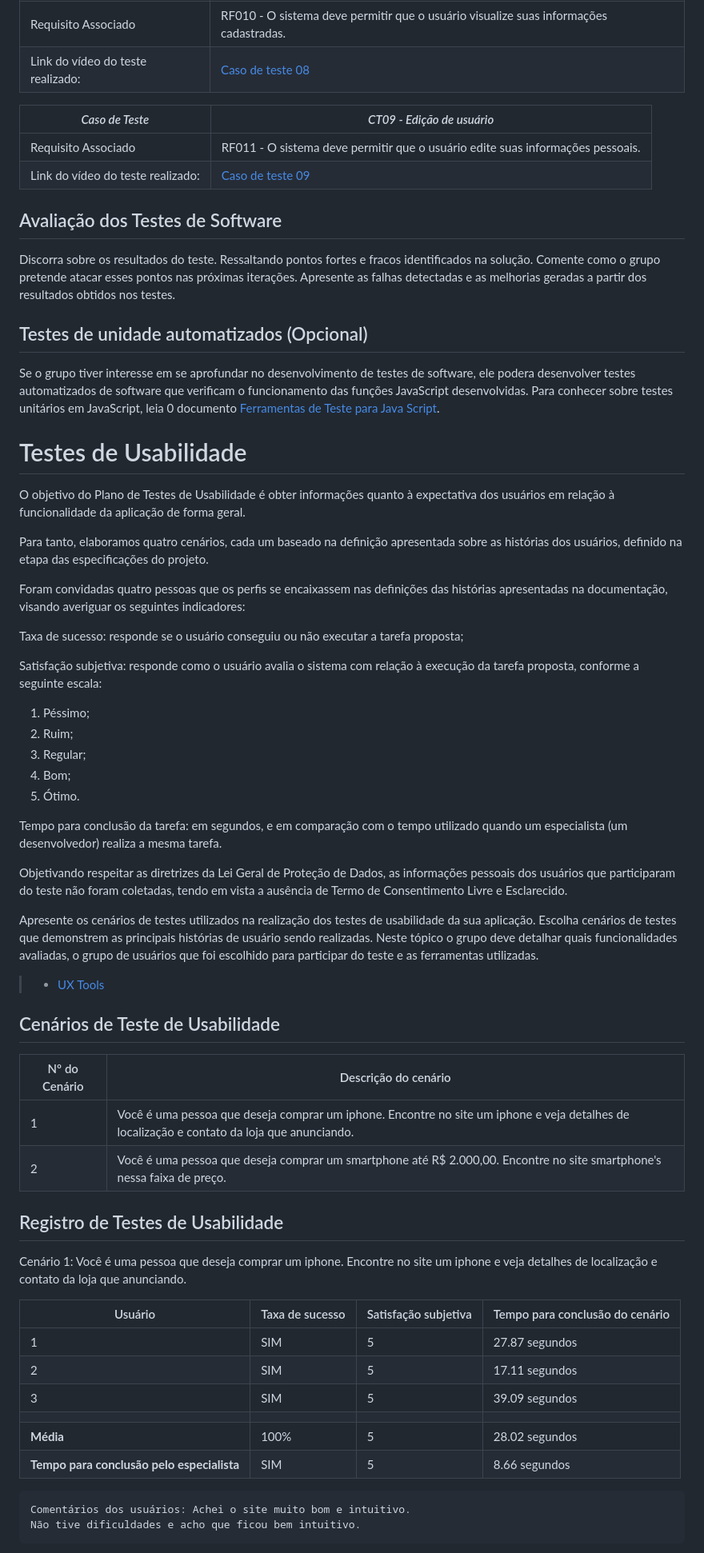
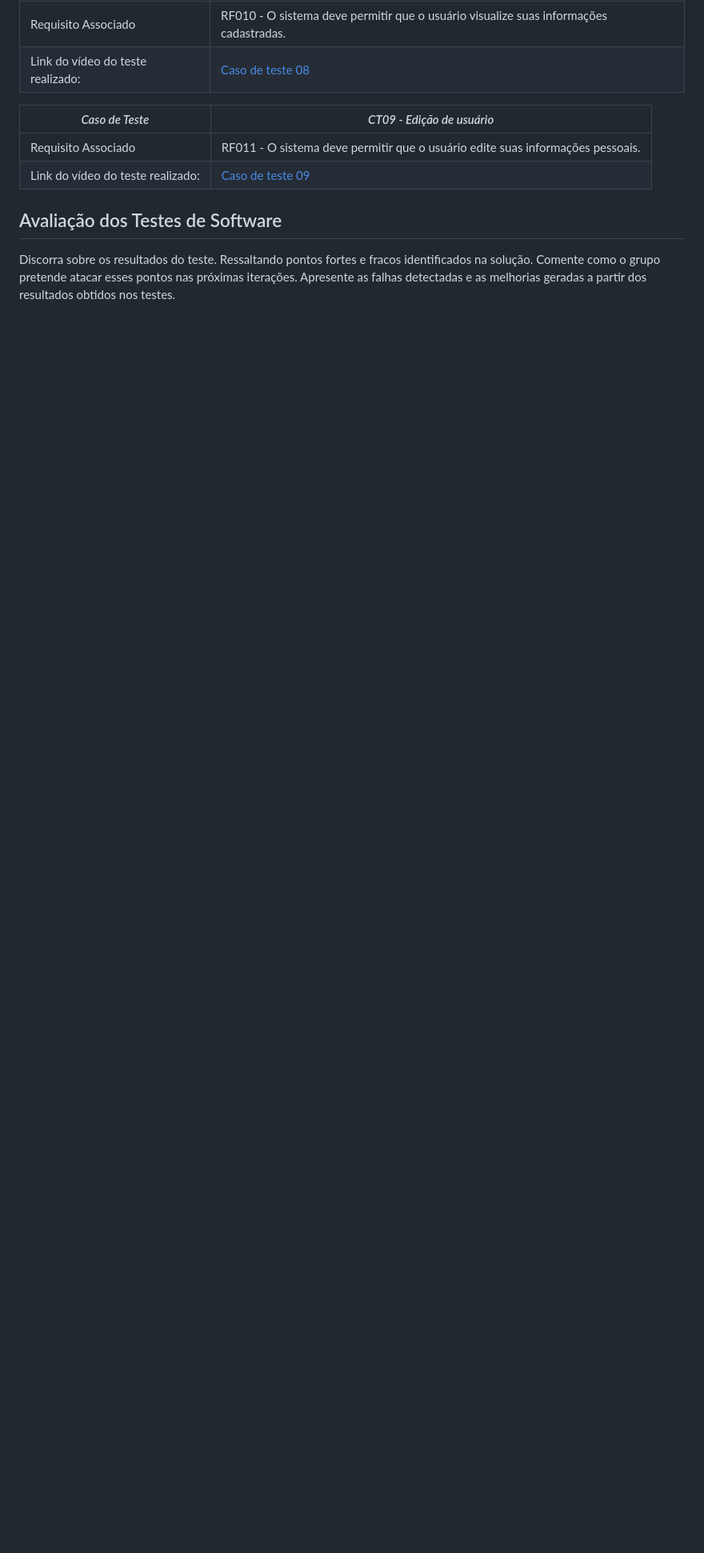
Before and after one commit to ICEI-PUC-Minas-PMV-SI/pmv-si-2025-1-pe1-t2-pesticidetracker, a Markdown page: docs/tests.md, the part around one of its changes. Shown at 80% size. Rendered like a GitHub page; blank space fills up the shorter version.

Commit message:
remoção da seção de testes de usabilidade

```diff
--- a/docs/tests.md
+++ b/docs/tests.md
@@ -147,62 +147,3 @@ Preencha a tabela com o plano dos testes. Para cada Caso de Teste (CT), associe
 ## Avaliação dos Testes de Software
 
 Discorra sobre os resultados do teste. Ressaltando pontos fortes e fracos identificados na solução. Comente como o grupo pretende atacar esses pontos nas próximas iterações. Apresente as falhas detectadas e as melhorias geradas a partir dos resultados obtidos nos testes.
-
-## Testes de unidade automatizados (Opcional)
-
-Se o grupo tiver interesse em se aprofundar no desenvolvimento de testes de software, ele podera desenvolver testes automatizados de software que verificam o funcionamento das funções JavaScript desenvolvidas. Para conhecer sobre testes unitários em JavaScript, leia 0 documento  [Ferramentas de Teste para Java Script](https://geekflare.com/javascript-unit-testing/).
-
-# Testes de Usabilidade
-
-O objetivo do Plano de Testes de Usabilidade é obter informações quanto à expectativa dos usuários em relação à  funcionalidade da aplicação de forma geral.
-
-Para tanto, elaboramos quatro cenários, cada um baseado na definição apresentada sobre as histórias dos usuários, definido na etapa das especificações do projeto.
-
-Foram convidadas quatro pessoas que os perfis se encaixassem nas definições das histórias apresentadas na documentação, visando averiguar os seguintes indicadores:
-
-Taxa de sucesso: responde se o usuário conseguiu ou não executar a tarefa proposta;
-
-Satisfação subjetiva: responde como o usuário avalia o sistema com relação à execução da tarefa proposta, conforme a seguinte escala:
-
-1. Péssimo;
-2. Ruim;
-3. Regular;
-4. Bom;
-5. Ótimo.
-
-Tempo para conclusão da tarefa: em segundos, e em comparação com o tempo utilizado quando um especialista (um desenvolvedor) realiza a mesma tarefa.
-
-Objetivando respeitar as diretrizes da Lei Geral de Proteção de Dados, as informações pessoais dos usuários que participaram do teste não foram coletadas, tendo em vista a ausência de Termo de Consentimento Livre e Esclarecido.
-
-Apresente os cenários de testes utilizados na realização dos testes de usabilidade da sua aplicação. Escolha cenários de testes que demonstrem as principais histórias de usuário sendo realizadas. Neste tópico o grupo deve detalhar quais funcionalidades avaliadas, o grupo de usuários que foi escolhido para participar do teste e as ferramentas utilizadas.
-
-> - [UX Tools](https://uxdesign.cc/ux-user-research-and-user-testing-tools-2d339d379dc7)
-
-
-## Cenários de Teste de Usabilidade
-
-| Nº do Cenário | Descrição do cenário |
-|---------------|----------------------|
-| 1             | Você é uma pessoa que deseja comprar um iphone. Encontre no site um iphone e veja detalhes de localização e contato da loja que anunciando. |
-| 2             | Você é uma pessoa que deseja comprar um smartphone até R$ 2.000,00. Encontre no site smartphone's nessa faixa de preço. |
-
-
-
-## Registro de Testes de Usabilidade
-
-Cenário 1: Você é uma pessoa que deseja comprar um iphone. Encontre no site um iphone e veja detalhes de localização e contato da loja que anunciando.
-
-| Usuário | Taxa de sucesso | Satisfação subjetiva | Tempo para conclusão do cenário |
-|---------|-----------------|----------------------|---------------------------------|
-| 1       | SIM             | 5                    | 27.87 segundos                  |
-| 2       | SIM             | 5                    | 17.11 segundos                  |
-| 3       | SIM             | 5                    | 39.09 segundos                  |
-|  |  |  |  |
-| **Média**     | 100%           | 5                | 28.02 segundos                           |
-| **Tempo para conclusão pelo especialista** | SIM | 5 | 8.66 segundos |
-
-
-    Comentários dos usuários: Achei o site muito bom e intuitivo.
-    Não tive dificuldades e acho que ficou bem intuitivo.
-
-
```
Also changed, not shown: other parts of docs/tests.md (+0 -25 lines).
